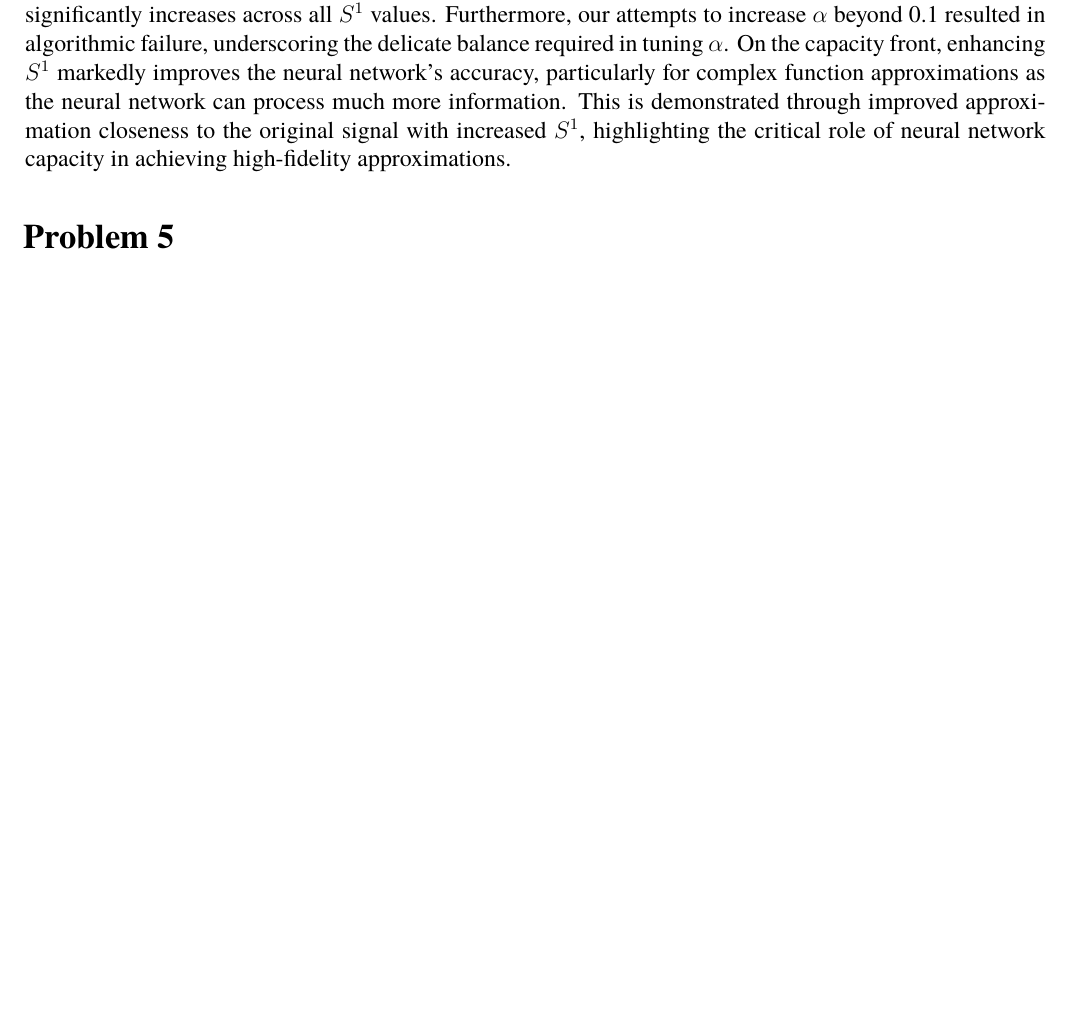
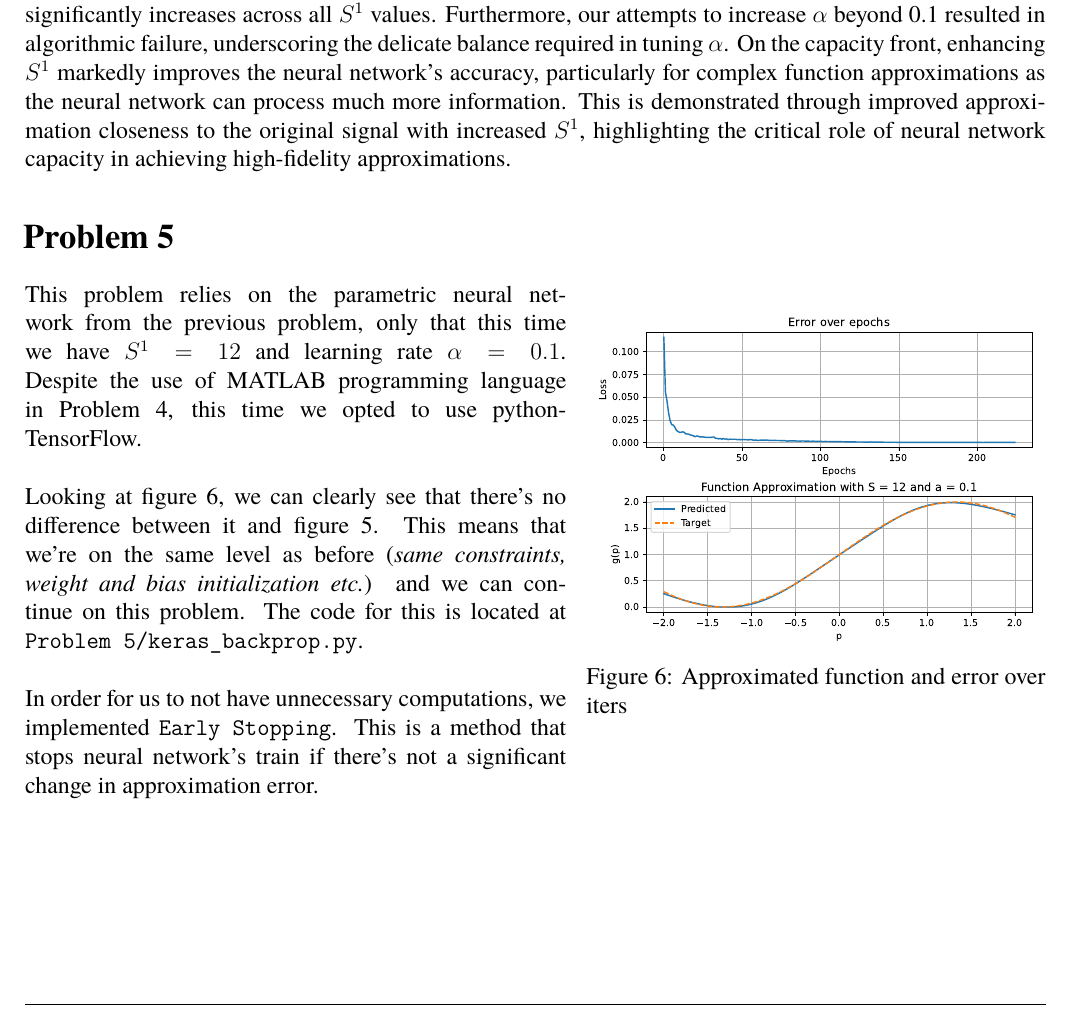
Before and after one commit to nikosstyl/Neuro-fuzzy-Problem-Set-2, a LaTeX document (Report/Report.tex, which reads Report/Sources/problem_5.tex): part of page 10 of 34, cut so that both start at the same text, the shorter picture padded with empty space. Compiled offline with XeLaTeX; a missing font is replaced by an installed copy or a similar font.

Commit message:
Update in prob5

```diff
--- a/Report/Sources/problem_5.tex
+++ b/Report/Sources/problem_5.tex
@@ -1,2 +1,17 @@
 % !TeX spellcheck = en_US
 \section{Problem 5}
+
+
+\begin{wrapfigure}{r}{0.45\textwidth}
+	\centering
+	\includegraphics[width=0.43\textwidth]{../Problem 5/nn_1_12_1_nodp.pdf}
+	\caption{Approximated function and error over iters}
+	\label{fig:prob5_1_12_1_nodp}
+\end{wrapfigure}
+
+This problem relies on the parametric neural network from the previous problem, only that this time we have $S^1=12$ and learning rate $\alpha=0.1$. Despite the use of MATLAB programming language in Problem 4, this time we opted to use python-TensorFlow.\\
+
+Looking at figure~\ref{fig:prob5_1_12_1_nodp}, we can clearly see that there's no difference between it and figure~\ref{fig:prob4_1-12-1_error_output}. This means that we're on the same level as before (\textit{same constraints, weight and bias initialization etc.}) and we can continue on this problem.
+The code for this is located at \verb|Problem 5/keras_backprop.py|.\\
+
+In order for us to not have unnecessary computations, we implemented \verb|Early Stopping|. This is a method that stops neural network's train if there's not a significant change in approximation error.
```
Also changed, not shown: Problem 5/nn_1_12_1_nodp.pdf (added), 2 other files.
